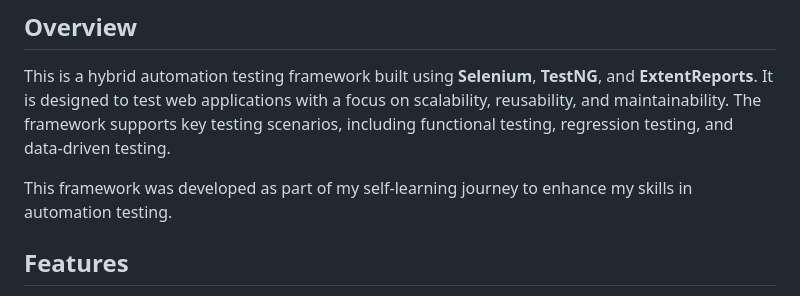
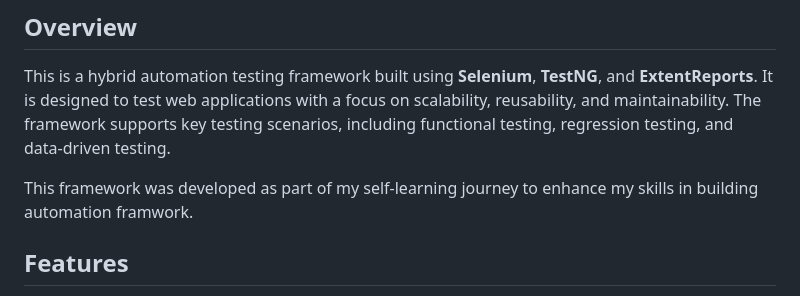
Before and after one commit to TinaL-AutomationQA/OpencartAutomation, a Markdown page: README.md, the part around the change. Rendered like a GitHub page.

```diff
--- a/README.md
+++ b/README.md
@@ -4,7 +4,7 @@
 
 This is a hybrid automation testing framework built using **Selenium**, **TestNG**, and **ExtentReports**. It is designed to test web applications with a focus on scalability, reusability, and maintainability. The framework supports key testing scenarios, including functional testing, regression testing, and data-driven testing.
 
-This framework was developed as part of my self-learning journey to enhance my skills in automation testing.
+This framework was developed as part of my self-learning journey to enhance my skills in building automation framwork.
 
 ## Features
 
```
